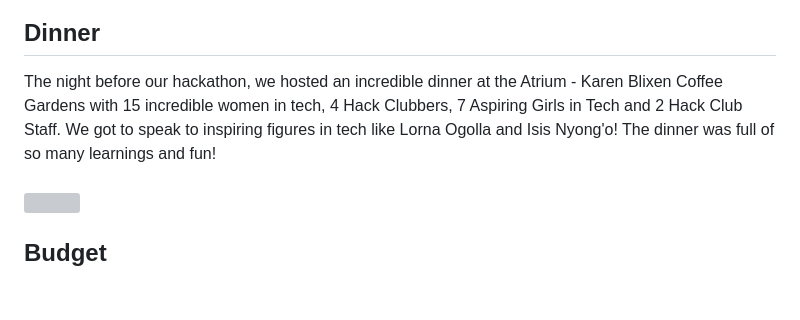
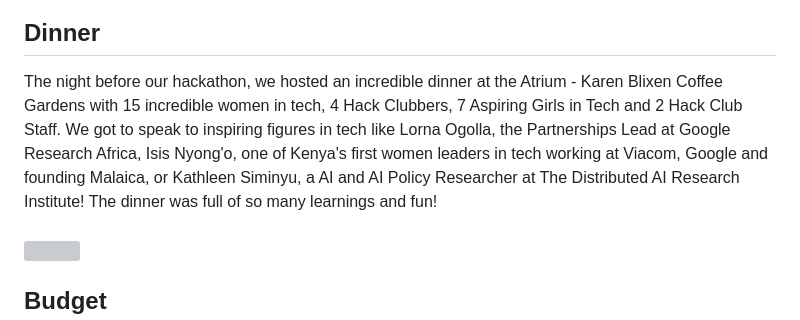
Before and after one commit to v1peridae/jua, a Markdown page: README.md, the part around the change. Rendered like a GitHub page; blank space fills up the shorter version; grey boxes are pictures that could not be loaded.

```diff
--- a/README.md
+++ b/README.md
@@ -35,7 +35,7 @@ Louisa did a workshop to make a simple text-based game in Python where she taugh
 
 
 ## Dinner
-The night before our hackathon, we hosted an incredible dinner at the Atrium - Karen Blixen Coffee Gardens with 15 incredible women in tech, 4 Hack Clubbers, 7 Aspiring Girls in Tech and 2 Hack Club Staff. We got to speak to inspiring figures in tech like Lorna Ogolla and Isis Nyong'o! The dinner was full of so many learnings and fun! <br><br>
+The night before our hackathon, we hosted an incredible dinner at the Atrium - Karen Blixen Coffee Gardens with 15 incredible women in tech, 4 Hack Clubbers, 7 Aspiring Girls in Tech and 2 Hack Club Staff. We got to speak to inspiring figures in tech like Lorna Ogolla, the Partnerships Lead at Google Research Africa, Isis Nyong'o, one of Kenya's first women leaders in tech working at Viacom, Google and founding Malaica, or Kathleen Siminyu, a AI and AI Policy Researcher at The Distributed AI Research Institute! The dinner was full of so many learnings and fun! <br><br>
 ![](https://hc-cdn.hel1.your-objectstorage.com/s/v3/c46d853dfaca62df2b586ae88065fae996211e30_dsc00066.jpg)
 
 ## Budget
```
